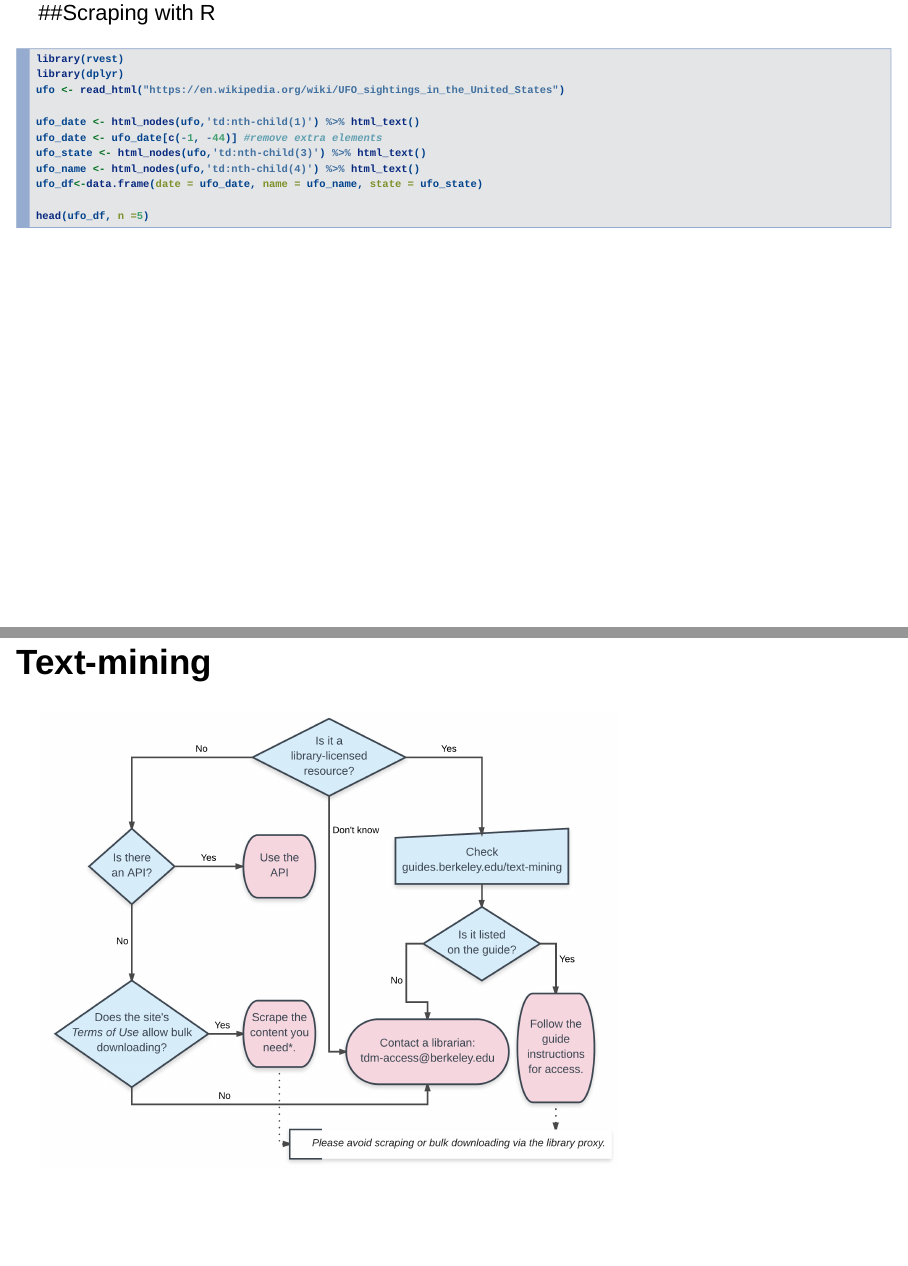
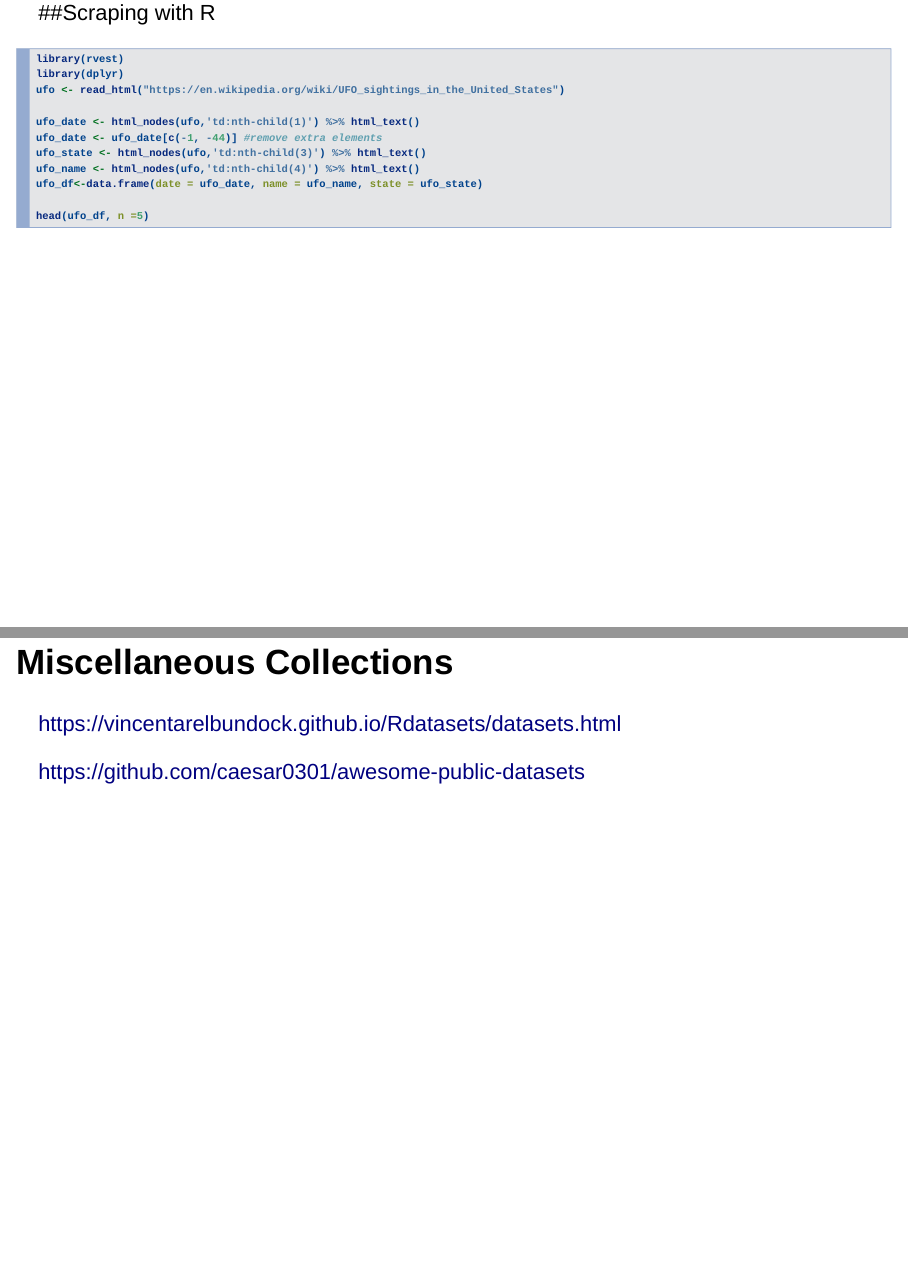
Before and after one commit to wrathofquan/finding-data-susa, an R Markdown document (index.rmd): pages 11 and 12 of 19, joined at a grey line. Rendered offline with R 4.5, knitr and Pandoc, with nearby package versions; the code chunks are not run, so their results and figures are left out; drawn as Slidy slides in place of the format the file asks for.

Commit message:
slide order

````diff
--- a/index.rmd
+++ b/index.rmd
@@ -155,6 +155,14 @@ head(ufo_df, n =5)
 ```
 
 
+## Miscellaneous Collections
+
+https://vincentarelbundock.github.io/Rdatasets/datasets.html
+
+https://github.com/caesar0301/awesome-public-datasets
+
+
+
 ## Text-mining
 
 ![](textmining_flowchart.png){width=70% }
@@ -166,11 +174,6 @@ http://guides.lib.berkeley.edu/text-mining
 
 
 
-## Miscellaneous Collections
-
-https://vincentarelbundock.github.io/Rdatasets/datasets.html
-
-https://github.com/caesar0301/awesome-public-datasets
 
 
 ## Activity
````
Also changed, not shown: index.html.
